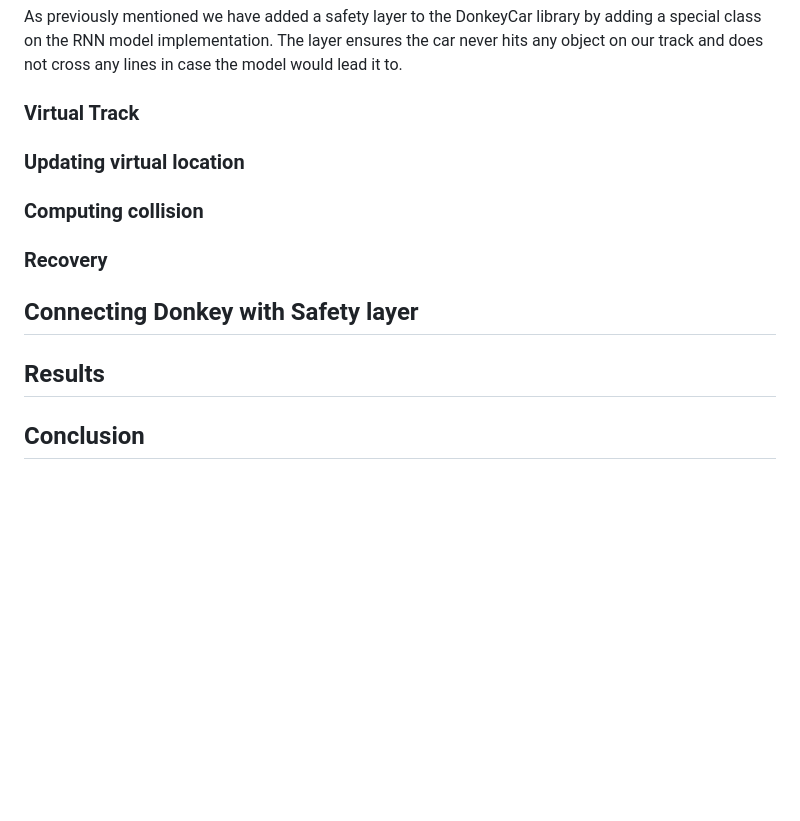
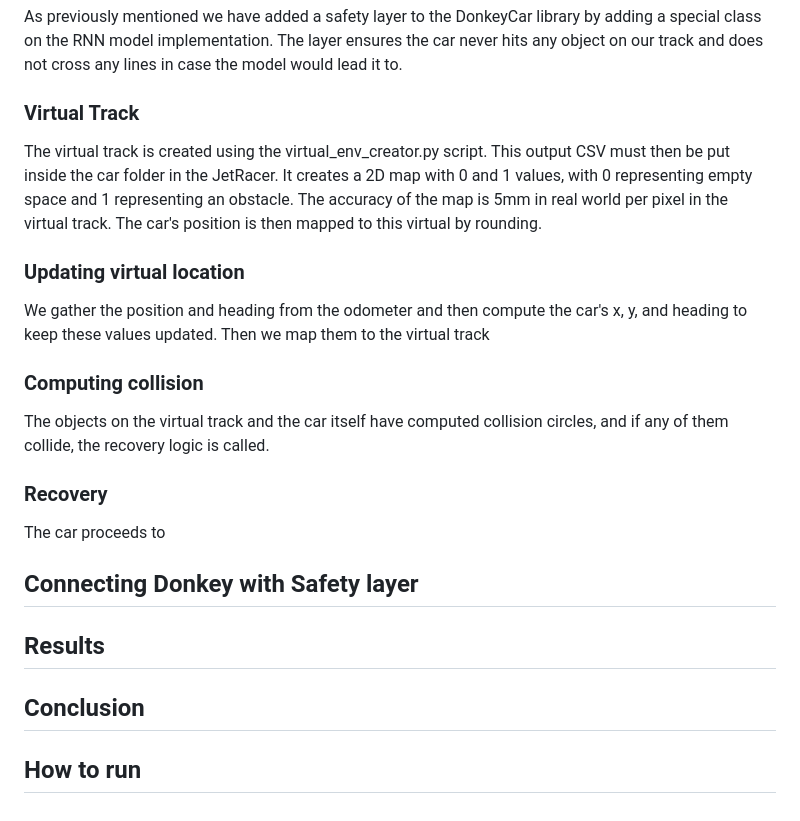
Before and after one commit to CPSCourse-TUM2024/Safety-Layer-for-autonomous-driving-with-Donkeycar, a Markdown page: README.md, the part around the change. Rendered like a GitHub page; blank space fills up the shorter version.

```diff
--- a/README.md
+++ b/README.md
@@ -50,11 +50,19 @@ As previously mentioned we have added a safety layer to the DonkeyCar library by
 The layer ensures the car never hits any object on our track and does not cross any lines in case the model would lead it to.
 
 ### Virtual Track
-
+The virtual track is created using the virtual_env_creator.py script. This output CSV must then be put inside the car folder in the JetRacer.
+It creates a 2D map with 0 and 1 values, with 0 representing empty space and 1 representing an obstacle. The accuracy of the map is 5mm in real world per pixel in the virtual track.
+The car's position is then mapped to this virtual by rounding.
 
 ### Updating virtual location
+We gather the position and heading from the odometer and then compute the car's x, y, and heading to keep these values updated. Then we map them to the virtual track
 ### Computing collision
+The objects on the virtual track and the car itself have computed collision circles, and if any of them collide, the recovery logic is called.
+
 ### Recovery
+The car proceeds to
 ## Connecting Donkey with Safety layer
 ## Results
 ## Conclusion
+
+## How to run
```
